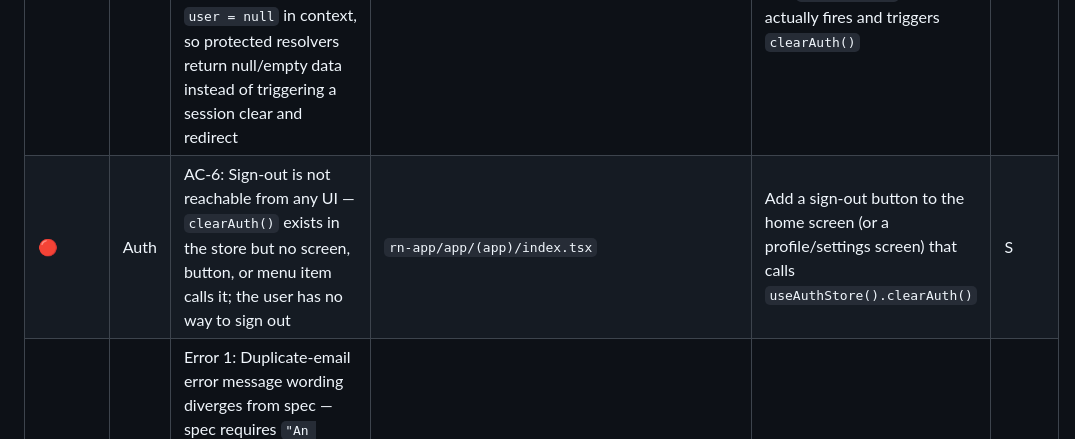
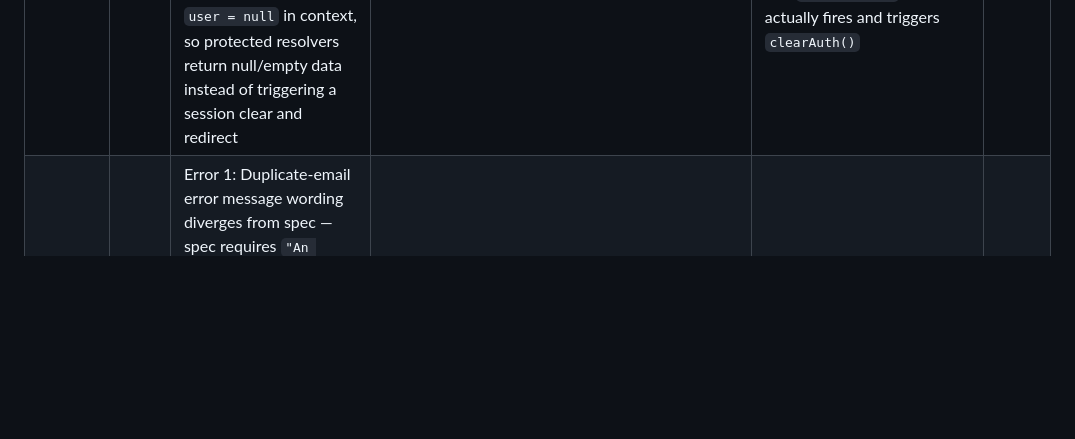
Before and after one commit to gustavares/event-queue, a Markdown page: docs/audits/2026-04-16-full-audit.md, the part around the change. Rendered like a GitHub page; blank space fills up the shorter version.

Commit message:
docs(audit): drop false-positive AC-6 finding for Auth
Sign-out button exists at rn-app/app/(app)/index.tsx:63;
spec-reviewer caught the prior finding as factually wrong.

```diff
--- a/docs/audits/2026-04-16-full-audit.md
+++ b/docs/audits/2026-04-16-full-audit.md
@@ -23,7 +23,6 @@ _Populated in Task 8._
 | Severity | Area | Description | Location | Recommended action | Effort |
 |----------|------|-------------|----------|--------------------|--------|
 | 🔴 | Auth | Edge case 3: Token-expires-mid-session flow is broken — `didAuthError` in the urql auth exchange checks for `extensions.code === 'UNAUTHENTICATED'` but the backend never emits that code; expired tokens silently result in `user = null` in context, so protected resolvers return null/empty data instead of triggering a session clear and redirect | `rn-app/lib/graphql/client.ts:21` and `backend/src/index.ts:81` | Have protected resolvers (e.g. `myEvents`, `me`) throw a GraphQL error with `extensions: { code: 'UNAUTHENTICATED' }` when `context.user` is null, so the urql `didAuthError` check actually fires and triggers `clearAuth()` | M |
-| 🔴 | Auth | AC-6: Sign-out is not reachable from any UI — `clearAuth()` exists in the store but no screen, button, or menu item calls it; the user has no way to sign out | `rn-app/app/(app)/index.tsx` | Add a sign-out button to the home screen (or a profile/settings screen) that calls `useAuthStore().clearAuth()` | S |
 | 🟡 | Auth | Error 1: Duplicate-email error message wording diverges from spec — spec requires `"An account with this email already exists"`, but `signup.service.ts` throws `"${email} already registered"`, which surfaces verbatim in the Alert | `backend/src/domain/auth/signup.service.ts:43` | Change the thrown message to `"An account with this email already exists"` | S |
 | 🟡 | Auth | Edge case 2: Client-side empty-form guard is a truthy check, not a proper validation — `!email` passes whitespace-only strings through to the server; no format or minimum-length validation exists on the client before submission | `rn-app/app/(auth)/sign-in.tsx:18` and `rn-app/app/(auth)/sign-up.tsx:19` | Trim input values and add basic client-side checks (valid email format, password min length) before calling the mutation, matching the server-side Zod schema constraints | S |
 | 🟡 | Auth | Edge case 4: Network error message shown raw — urql's `CombinedError.message` for network failures is a technical string (e.g. `"[Network] Failed to fetch"`); shown as-is in an `Alert`, which is not user-friendly and diverges from the spec intent of a "network error message" | `rn-app/app/(auth)/sign-in.tsx:25` | Inspect `result.error.networkError` separately and display a human-readable message such as `"Network error — please check your connection and try again"` | S |
```
